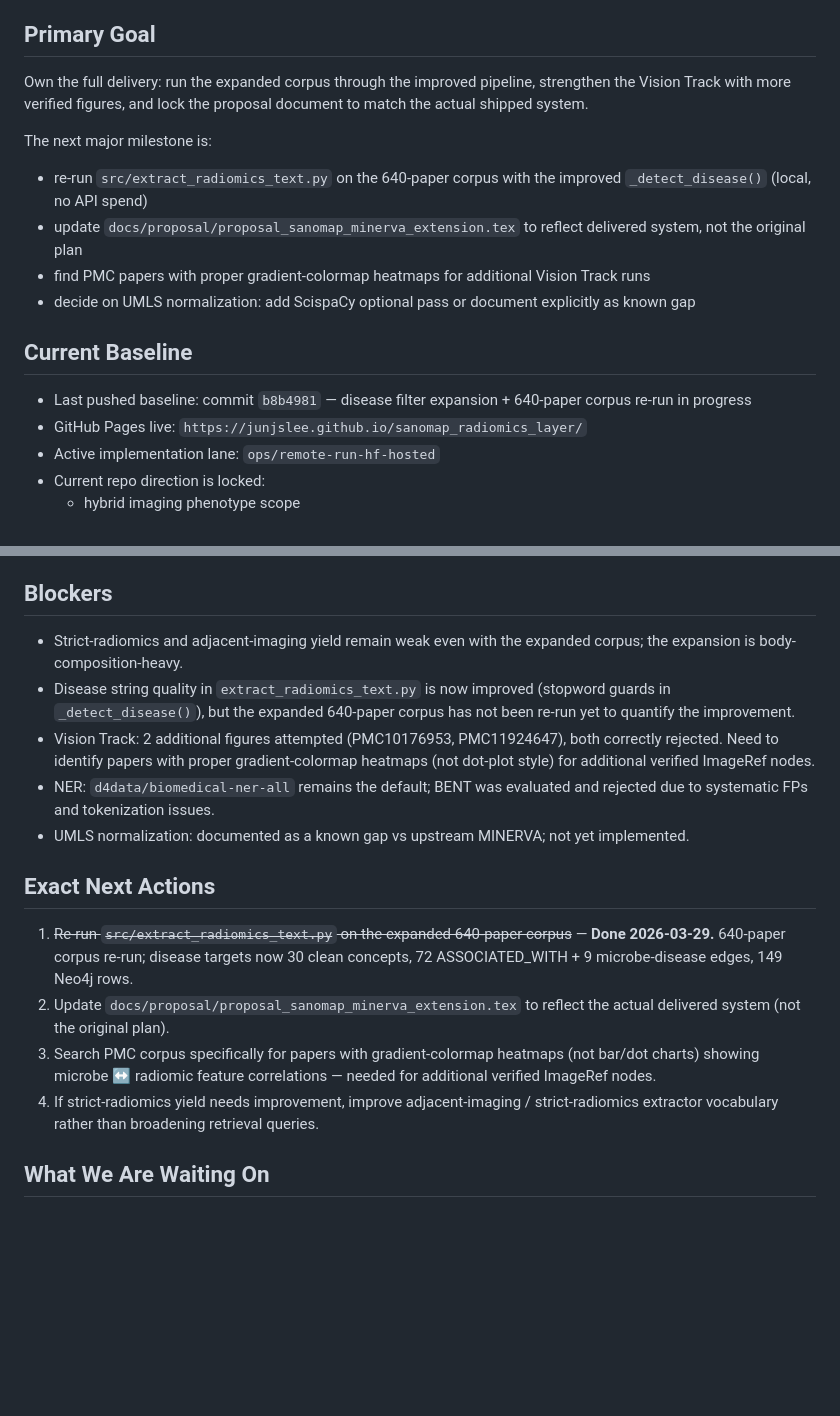
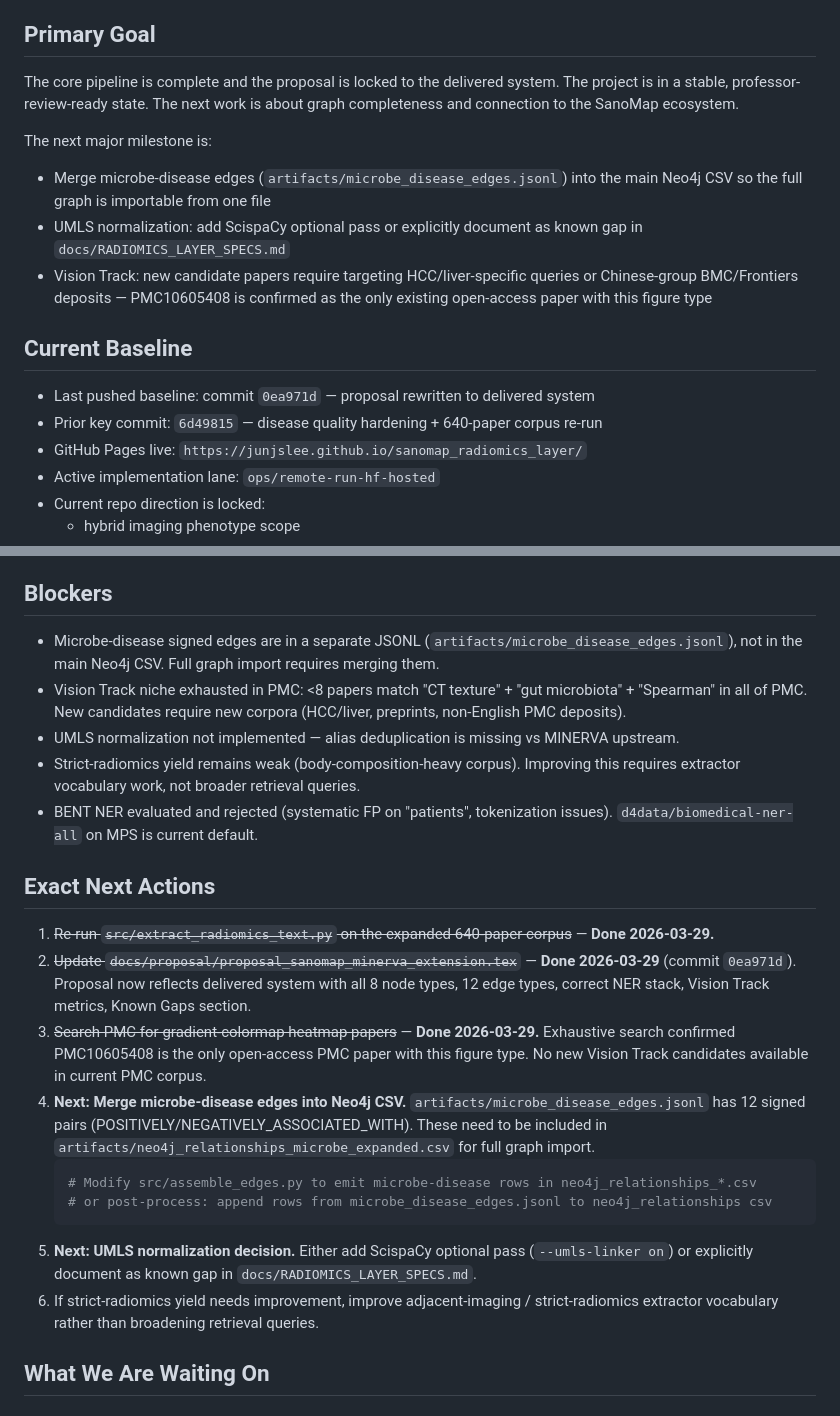
Before and after one commit to junjslee/sanomap_radiomics_layer, a Markdown page: docs/NEXT_STEPS.md, 2 parts joined by grey strips. GitHub-like rendering; blank space fills up the shorter version.

````diff
--- a/docs/NEXT_STEPS.md
+++ b/docs/NEXT_STEPS.md
@@ -33,16 +33,16 @@ Read this together with:
 - Optional Claude-only plugins such as `claude-mem` are not canonical project memory and are not required for normal repo operation.
 
 ## Primary Goal
-Own the full delivery: run the expanded corpus through the improved pipeline, strengthen the Vision Track with more verified figures, and lock the proposal document to match the actual shipped system.
+The core pipeline is complete and the proposal is locked to the delivered system. The project is in a stable, professor-review-ready state. The next work is about graph completeness and connection to the SanoMap ecosystem.
 
 The next major milestone is:
-- re-run `src/extract_radiomics_text.py` on the 640-paper corpus with the improved `_detect_disease()` (local, no API spend)
-- update `docs/proposal/proposal_sanomap_minerva_extension.tex` to reflect delivered system, not the original plan
-- find PMC papers with proper gradient-colormap heatmaps for additional Vision Track runs
-- decide on UMLS normalization: add ScispaCy optional pass or document explicitly as known gap
+- Merge microbe-disease edges (`artifacts/microbe_disease_edges.jsonl`) into the main Neo4j CSV so the full graph is importable from one file
+- UMLS normalization: add ScispaCy optional pass or explicitly document as known gap in `docs/RADIOMICS_LAYER_SPECS.md`
+- Vision Track: new candidate papers require targeting HCC/liver-specific queries or Chinese-group BMC/Frontiers deposits — PMC10605408 is confirmed as the only existing open-access paper with this figure type
 
 ## Current Baseline
-- Last pushed baseline: commit `b8b4981` — disease filter expansion + 640-paper corpus re-run in progress
+- Last pushed baseline: commit `0ea971d` — proposal rewritten to delivered system
+- Prior key commit: `6d49815` — disease quality hardening + 640-paper corpus re-run
 - GitHub Pages live: `https://junjslee.github.io/sanomap_radiomics_layer/`
 - Active implementation lane: `ops/remote-run-hf-hosted`
 - Current repo direction is locked:
@@ -176,17 +176,23 @@ Known gaps vs upstream:
 - Phenotype normalization is still lighter than upstream disease/microbe normalization maturity.
 
 ## Blockers
-- Strict-radiomics and adjacent-imaging yield remain weak even with the expanded corpus; the expansion is body-composition-heavy.
-- Disease string quality in `extract_radiomics_text.py` is now improved (stopword guards in `_detect_disease()`), but the expanded 640-paper corpus has not been re-run yet to quantify the improvement.
-- Vision Track: 2 additional figures attempted (PMC10176953, PMC11924647), both correctly rejected. Need to identify papers with proper gradient-colormap heatmaps (not dot-plot style) for additional verified ImageRef nodes.
-- NER: `d4data/biomedical-ner-all` remains the default; BENT was evaluated and rejected due to systematic FPs and tokenization issues.
-- UMLS normalization: documented as a known gap vs upstream MINERVA; not yet implemented.
+- Microbe-disease signed edges are in a separate JSONL (`artifacts/microbe_disease_edges.jsonl`), not in the main Neo4j CSV. Full graph import requires merging them.
+- Vision Track niche exhausted in PMC: <8 papers match "CT texture" + "gut microbiota" + "Spearman" in all of PMC. New candidates require new corpora (HCC/liver, preprints, non-English PMC deposits).
+- UMLS normalization not implemented — alias deduplication is missing vs MINERVA upstream.
+- Strict-radiomics yield remains weak (body-composition-heavy corpus). Improving this requires extractor vocabulary work, not broader retrieval queries.
+- BENT NER evaluated and rejected (systematic FP on "patients", tokenization issues). `d4data/biomedical-ner-all` on MPS is current default.
 
 ## Exact Next Actions
-1. ~~Re-run `src/extract_radiomics_text.py` on the expanded 640-paper corpus~~ — **Done 2026-03-29.** 640-paper corpus re-run; disease targets now 30 clean concepts, 72 ASSOCIATED_WITH + 9 microbe-disease edges, 149 Neo4j rows.
-2. Update `docs/proposal/proposal_sanomap_minerva_extension.tex` to reflect the actual delivered system (not the original plan).
-3. Search PMC corpus specifically for papers with gradient-colormap heatmaps (not bar/dot charts) showing microbe ↔ radiomic feature correlations — needed for additional verified ImageRef nodes.
-4. If strict-radiomics yield needs improvement, improve adjacent-imaging / strict-radiomics extractor vocabulary rather than broadening retrieval queries.
+1. ~~Re-run `src/extract_radiomics_text.py` on the expanded 640-paper corpus~~ — **Done 2026-03-29.**
+2. ~~Update `docs/proposal/proposal_sanomap_minerva_extension.tex`~~ — **Done 2026-03-29** (commit `0ea971d`). Proposal now reflects delivered system with all 8 node types, 12 edge types, correct NER stack, Vision Track metrics, Known Gaps section.
+3. ~~Search PMC for gradient-colormap heatmap papers~~ — **Done 2026-03-29.** Exhaustive search confirmed PMC10605408 is the only open-access PMC paper with this figure type. No new Vision Track candidates available in current PMC corpus.
+4. **Next: Merge microbe-disease edges into Neo4j CSV.** `artifacts/microbe_disease_edges.jsonl` has 12 signed pairs (POSITIVELY/NEGATIVELY_ASSOCIATED_WITH). These need to be included in `artifacts/neo4j_relationships_microbe_expanded.csv` for full graph import.
+   ```bash
+   # Modify src/assemble_edges.py to emit microbe-disease rows in neo4j_relationships_*.csv
+   # or post-process: append rows from microbe_disease_edges.jsonl to neo4j_relationships csv
+   ```
+5. **Next: UMLS normalization decision.** Either add ScispaCy optional pass (`--umls-linker on`) or explicitly document as known gap in `docs/RADIOMICS_LAYER_SPECS.md`.
+6. If strict-radiomics yield needs improvement, improve adjacent-imaging / strict-radiomics extractor vocabulary rather than broadening retrieval queries.
 
 ## What We Are Waiting On
 ### Infrastructure
````
Also changed, not shown: docs/PROGRESS.md (+44 -7 lines).
